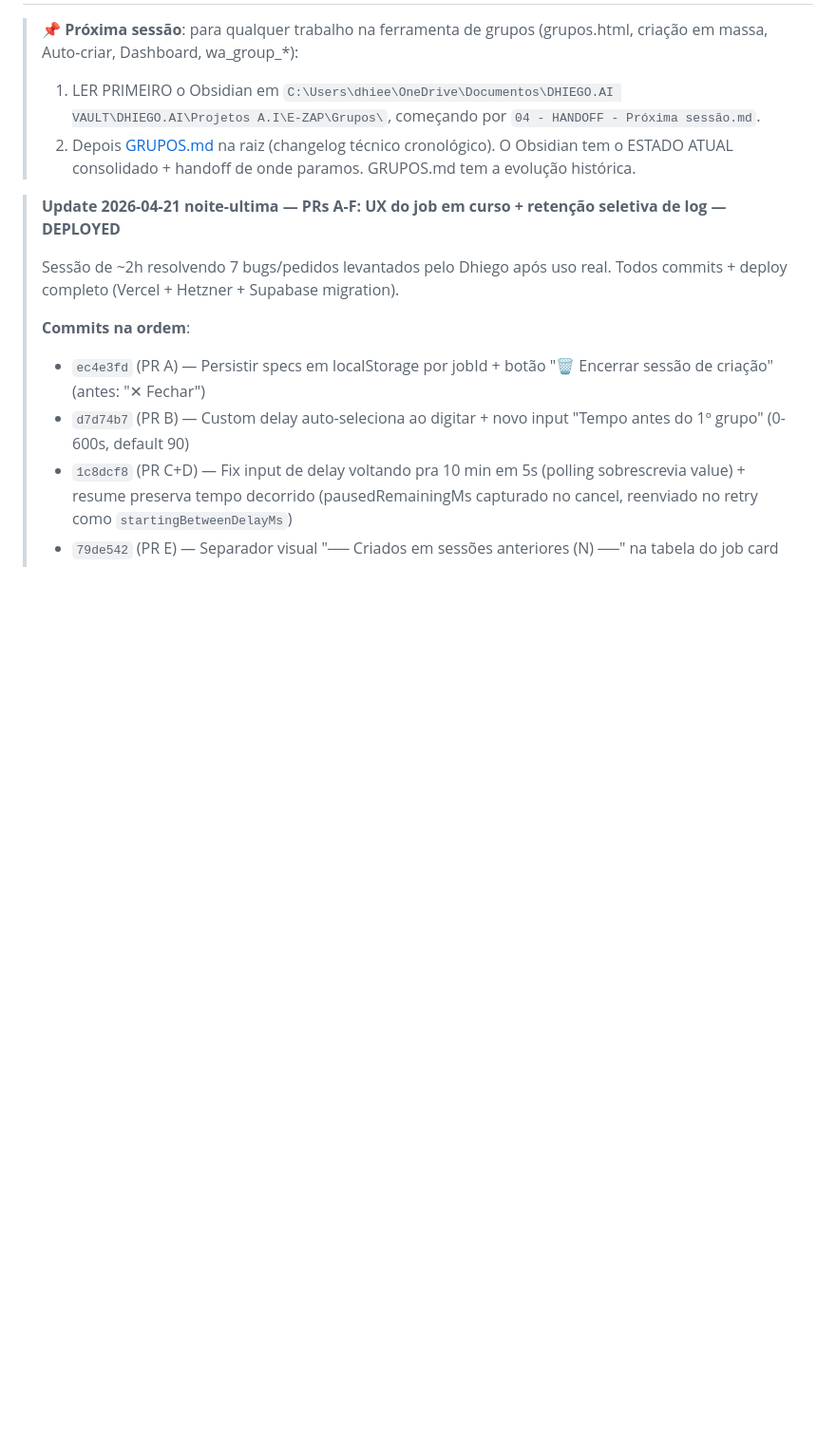
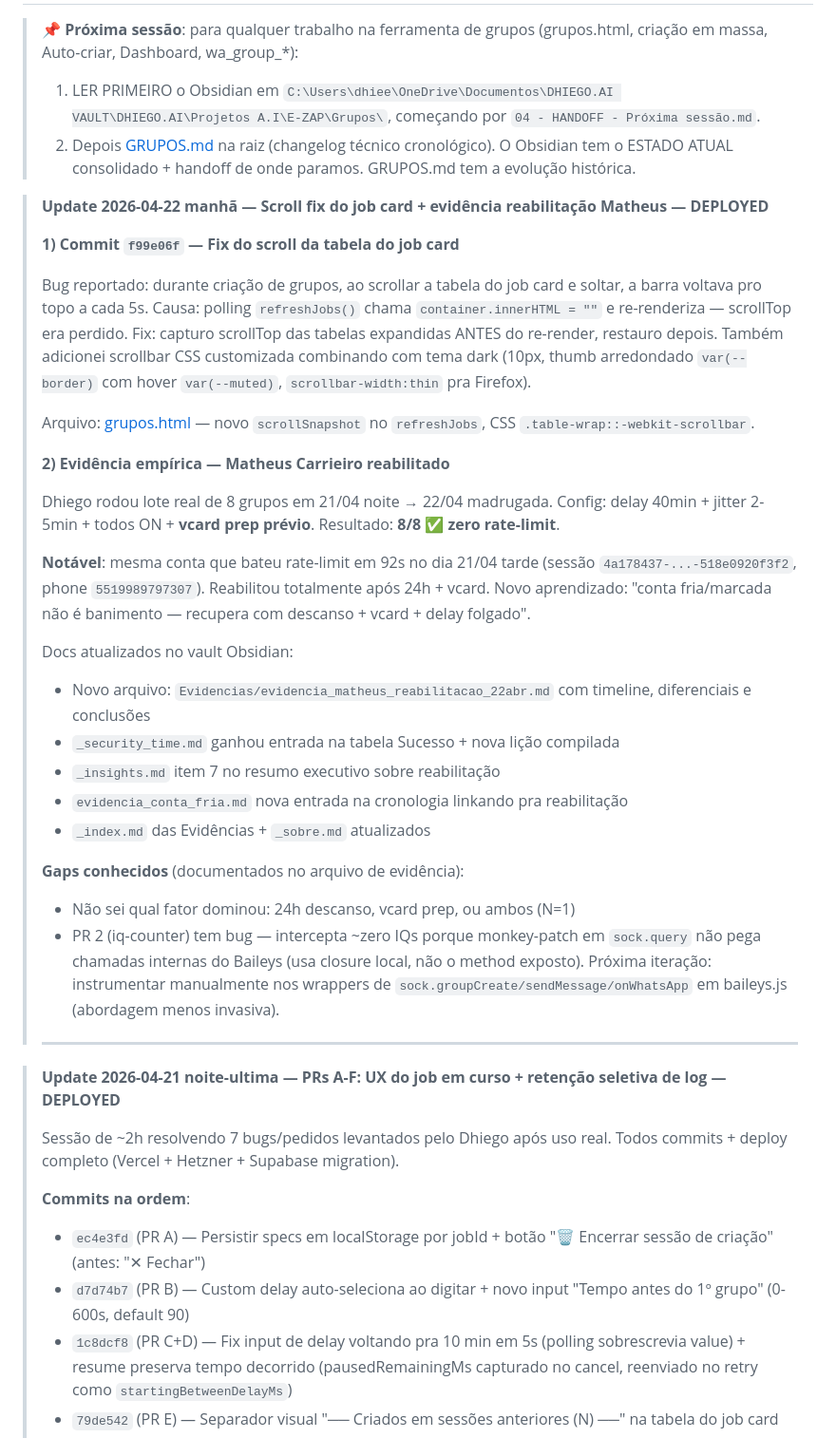
Before and after one commit to beniciorosa/E-ZAP, a Markdown page: SUMMARY.md, the part around one of its changes. Shown at 95% size. Drawn GitHub-style; blank space fills up the shorter version.

Commit message:
docs: atualiza SUMMARY com scroll fix + evidencia reabilitacao Matheus
- Scroll fix do job card (commit f99e06f) documentado
- Evidencia do lote 8/8 de Matheus (22/04) — mesma conta que bateu em
  92s 24h antes reabilitou com vcard prep + 24h descanso + delay 40min
- Docs do Obsidian vault atualizados em paralelo (nao git-tracked)

Co-Authored-By: Claude Opus 4.7 (1M context) <noreply@anthropic.com>

```diff
--- a/SUMMARY.md
+++ b/SUMMARY.md
@@ -4,6 +4,33 @@
 > 1. LER PRIMEIRO o Obsidian em `C:\Users\dhiee\OneDrive\Documentos\DHIEGO.AI VAULT\DHIEGO.AI\Projetos A.I\E-ZAP\Grupos\`, começando por `04 - HANDOFF - Próxima sessão.md`.
 > 2. Depois [GRUPOS.md](GRUPOS.md) na raiz (changelog técnico cronológico).
 > O Obsidian tem o ESTADO ATUAL consolidado + handoff de onde paramos. GRUPOS.md tem a evolução histórica.
+
+> **Update 2026-04-22 manhã — Scroll fix do job card + evidência reabilitação Matheus — DEPLOYED**
+>
+> **1) Commit `f99e06f` — Fix do scroll da tabela do job card**
+>
+> Bug reportado: durante criação de grupos, ao scrollar a tabela do job card e soltar, a barra voltava pro topo a cada 5s. Causa: polling `refreshJobs()` chama `container.innerHTML = ""` e re-renderiza — scrollTop era perdido. Fix: capturo scrollTop das tabelas expandidas ANTES do re-render, restauro depois. Também adicionei scrollbar CSS customizada combinando com tema dark (10px, thumb arredondado `var(--border)` com hover `var(--muted)`, `scrollbar-width:thin` pra Firefox).
+>
+> Arquivo: [grupos.html](grupos.html) — novo `scrollSnapshot` no `refreshJobs`, CSS `.table-wrap::-webkit-scrollbar`.
+>
+> **2) Evidência empírica — Matheus Carrieiro reabilitado**
+>
+> Dhiego rodou lote real de 8 grupos em 21/04 noite → 22/04 madrugada. Config: delay 40min + jitter 2-5min + todos ON + **vcard prep prévio**. Resultado: **8/8 ✅ zero rate-limit**.
+>
+> **Notável**: mesma conta que bateu rate-limit em 92s no dia 21/04 tarde (sessão `4a178437-...-518e0920f3f2`, phone `5519989797307`). Reabilitou totalmente após 24h + vcard. Novo aprendizado: "conta fria/marcada não é banimento — recupera com descanso + vcard + delay folgado".
+>
+> Docs atualizados no vault Obsidian:
+> - Novo arquivo: `Evidencias/evidencia_matheus_reabilitacao_22abr.md` com timeline, diferenciais e conclusões
+> - `_security_time.md` ganhou entrada na tabela Sucesso + nova lição compilada
+> - `_insights.md` item 7 no resumo executivo sobre reabilitação
+> - `evidencia_conta_fria.md` nova entrada na cronologia linkando pra reabilitação
+> - `_index.md` das Evidências + `_sobre.md` atualizados
+>
+> **Gaps conhecidos** (documentados no arquivo de evidência):
+> - Não sei qual fator dominou: 24h descanso, vcard prep, ou ambos (N=1)
+> - PR 2 (iq-counter) tem bug — intercepta ~zero IQs porque monkey-patch em `sock.query` não pega chamadas internas do Baileys (usa closure local, não o method exposto). Próxima iteração: instrumentar manualmente nos wrappers de `sock.groupCreate/sendMessage/onWhatsApp` em baileys.js (abordagem menos invasiva).
+>
+> ---
 
 > **Update 2026-04-21 noite-ultima — PRs A-F: UX do job em curso + retenção seletiva de log — DEPLOYED**
 >
```
Also changed, not shown: other parts of SUMMARY.md (+1 -1 lines).
